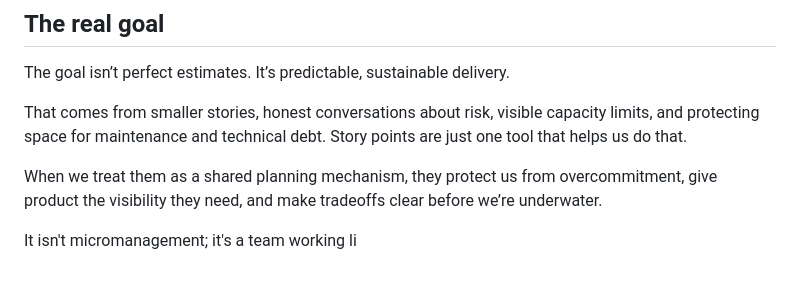
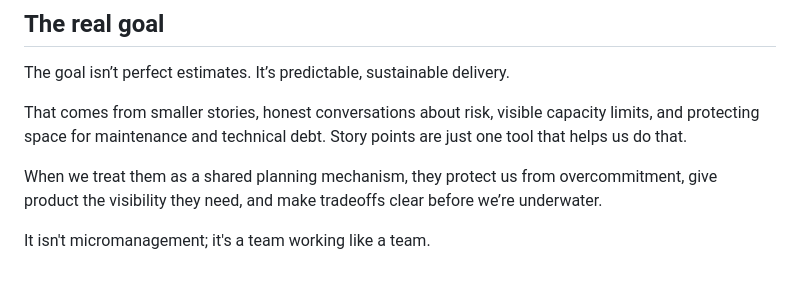
Before and after one commit to timwright12/site, a Markdown page: posts/2026-02-13-story-points.md, the part around the change. Drawn GitHub-style.

Commit message:
Fix typo in story points document

```diff
--- a/posts/2026-02-13-story-points.md
+++ b/posts/2026-02-13-story-points.md
@@ -49,4 +49,4 @@ That comes from smaller stories, honest conversations about risk, visible capaci
 
 When we treat them as a shared planning mechanism, they protect us from overcommitment, give product the visibility they need, and make tradeoffs clear before we’re underwater.
 
-It isn't micromanagement; it's a team working li
+It isn't micromanagement; it's a team working like a team.
```
